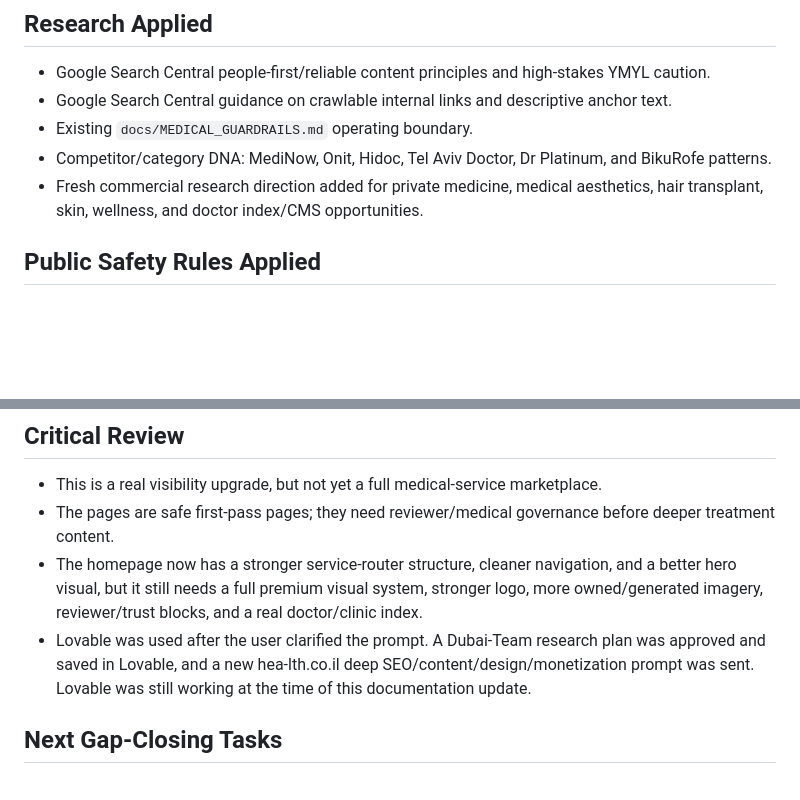
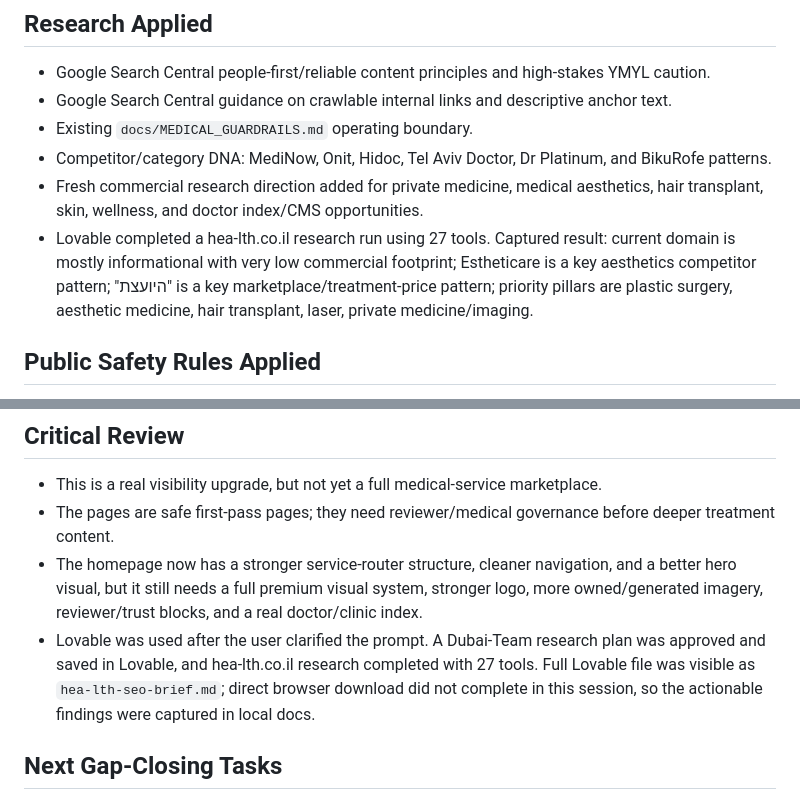
Before and after one commit to The-new-ben/hea-lth-co-il, a Markdown page: docs/LIVE_PUBLICATION_REPORT_2026-05-27.md, 2 parts joined by grey strips. GitHub-like rendering; blank space fills up the shorter version.

```diff
--- a/docs/LIVE_PUBLICATION_REPORT_2026-05-27.md
+++ b/docs/LIVE_PUBLICATION_REPORT_2026-05-27.md
@@ -60,6 +78,7 @@ Chrome verification confirmed that old footer links such as EHR, stroke, and hyp
 - Existing `docs/MEDICAL_GUARDRAILS.md` operating boundary.
 - Competitor/category DNA: MediNow, Onit, Hidoc, Tel Aviv Doctor, Dr Platinum, and BikuRofe patterns.
 - Fresh commercial research direction added for private medicine, medical aesthetics, hair transplant, skin, wellness, and doctor index/CMS opportunities.
+- Lovable completed a hea-lth.co.il research run using 27 tools. Captured result: current domain is mostly informational with very low commercial footprint; Estheticare is a key aesthetics competitor pattern; "היועצת" is a key marketplace/treatment-price pattern; priority pillars are plastic surgery, aesthetic medicine, hair transplant, laser, private medicine/imaging.
 
 ## Public Safety Rules Applied
 
@@ -73,7 +92,7 @@ Chrome verification confirmed that old footer links such as EHR, stroke, and hyp
 - This is a real visibility upgrade, but not yet a full medical-service marketplace.
 - The pages are safe first-pass pages; they need reviewer/medical governance before deeper treatment content.
 - The homepage now has a stronger service-router structure, cleaner navigation, and a better hero visual, but it still needs a full premium visual system, stronger logo, more owned/generated imagery, reviewer/trust blocks, and a real doctor/clinic index.
-- Lovable was used after the user clarified the prompt. A Dubai-Team research plan was approved and saved in Lovable, and a new hea-lth.co.il deep SEO/content/design/monetization prompt was sent. Lovable was still working at the time of this documentation update.
+- Lovable was used after the user clarified the prompt. A Dubai-Team research plan was approved and saved in Lovable, and hea-lth.co.il research completed with 27 tools. Full Lovable file was visible as `hea-lth-seo-brief.md`; direct browser download did not complete in this session, so the actionable findings were captured in local docs.
 
 ## Next Gap-Closing Tasks
 
```
Also changed, not shown: other parts of docs/LIVE_PUBLICATION_REPORT_2026-05-27.md (+18 -0 lines), docs/HEALTH_MONEY_PILLARS_2026-05-27.md (added, +102 -0 lines), docs/WP_API_STATUS.md (+20 -0 lines).
